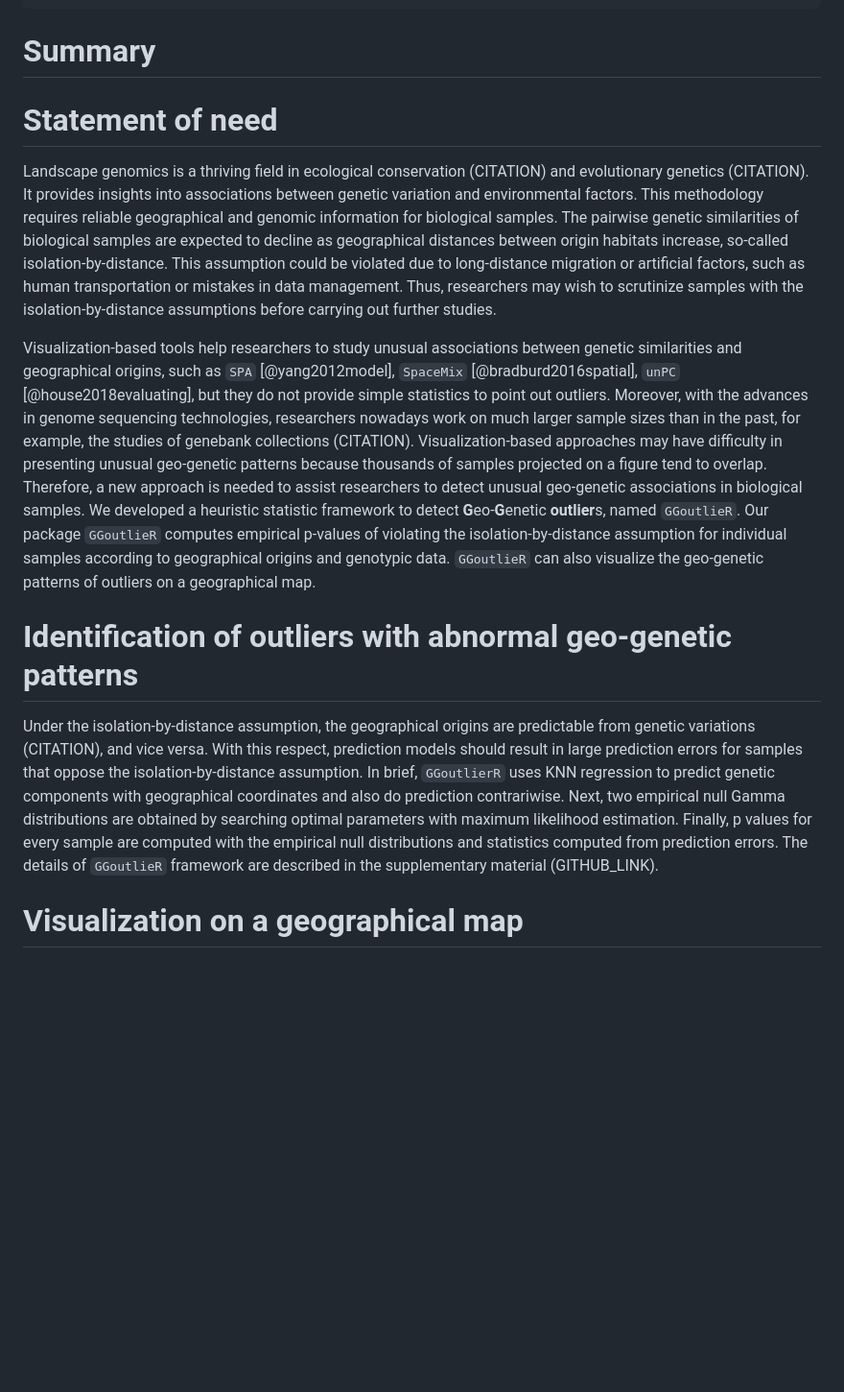
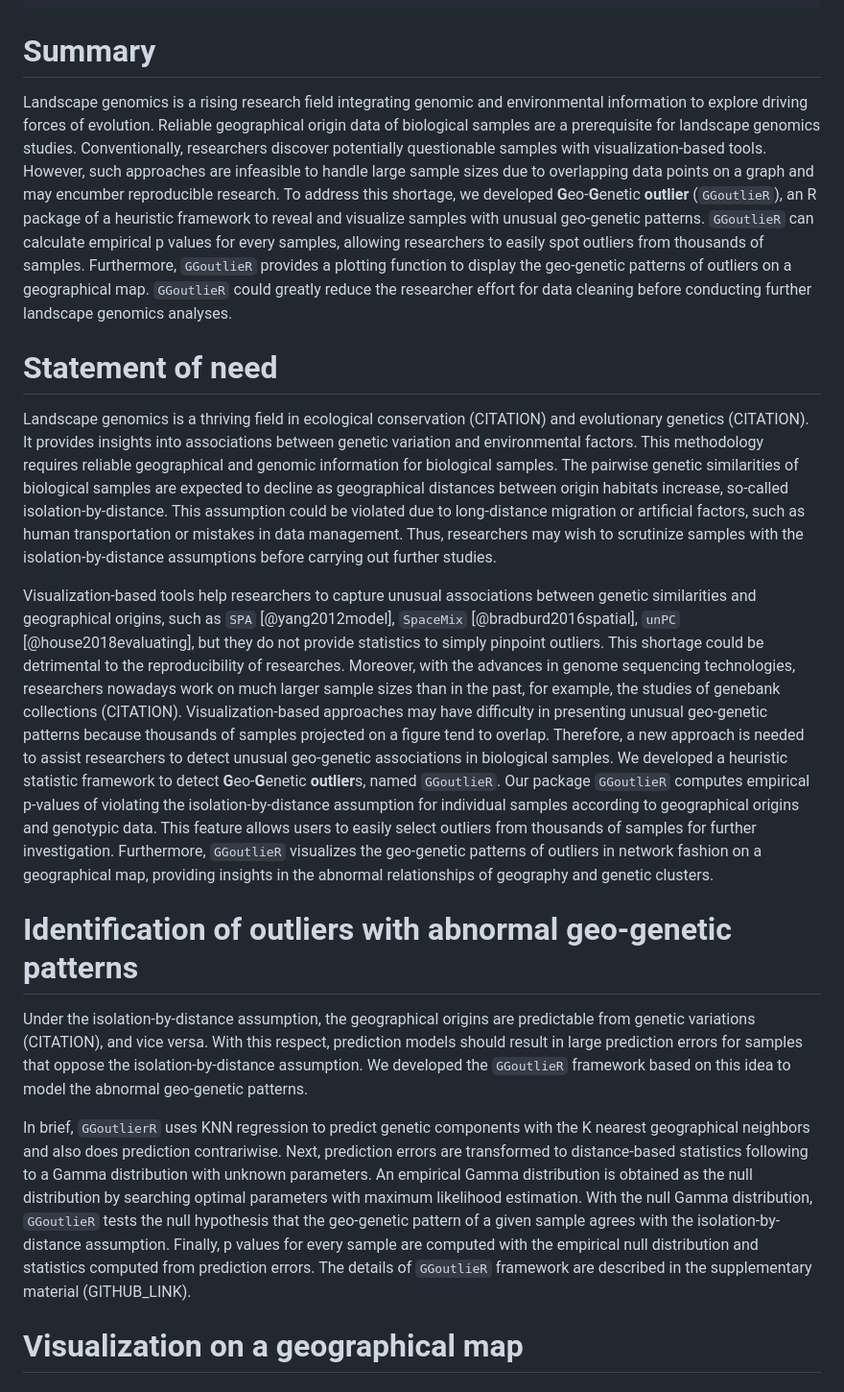
Before and after one commit to kjschmidlab/GGoutlieR, a Markdown page: paper/paper.md, the part around the change. Shown: that part at 96% size. GitHub-like rendering; blank space fills up the shorter version.

Commit message:
add summary section; update the short description of GGoutlieR method

```diff
--- a/paper/paper.md
+++ b/paper/paper.md
@@ -27,6 +27,15 @@ bibliography: paper.bib
 
 # Summary
 
+Landscape genomics is a rising research field integrating genomic and environmental information to explore driving forces of evolution.
+Reliable geographical origin data of biological samples are a prerequisite for landscape genomics studies.
+Conventionally, researchers discover potentially questionable samples with visualization-based tools.
+However, such approaches are infeasible to handle large sample sizes due to overlapping data points on a graph and may encumber reproducible research.
+To address this shortage, we developed **G**eo-**G**enetic **outlier** (`GGoutlieR`), an R package of a heuristic framework to reveal and visualize samples with unusual geo-genetic patterns.
+`GGoutlieR` can calculate empirical p values for every samples, allowing researchers to easily spot outliers from thousands of samples.
+Furthermore, `GGoutlieR` provides a plotting function to display the geo-genetic patterns of outliers on a geographical map.
+`GGoutlieR` could greatly reduce the researcher effort for data cleaning before conducting further landscape genomics analyses.
+
 # Statement of need
 
 Landscape genomics is a thriving field in ecological conservation (CITATION) and evolutionary genetics (CITATION).
@@ -36,25 +45,28 @@ The pairwise genetic similarities of biological samples are expected to decline
 This assumption could be violated due to long-distance migration or artificial factors, such as human transportation or mistakes in data management.
 Thus, researchers may wish to scrutinize samples with the isolation-by-distance assumptions before carrying out further studies.
 
-Visualization-based tools help researchers to study unusual associations between genetic similarities and geographical origins, such as `SPA` [@yang2012model], `SpaceMix` [@bradburd2016spatial], `unPC` [@house2018evaluating], but they do not provide simple statistics to point out outliers.
+Visualization-based tools help researchers to capture unusual associations between genetic similarities and geographical origins, such as `SPA` [@yang2012model], `SpaceMix` [@bradburd2016spatial], `unPC` [@house2018evaluating], but they do not provide statistics to simply pinpoint outliers.
+This shortage could be detrimental to the reproducibility of researches.
 Moreover, with the advances in genome sequencing technologies, researchers nowadays work on much larger sample sizes than in the past, for example, the studies of genebank collections (CITATION).
 Visualization-based approaches may have difficulty in presenting unusual geo-genetic patterns because thousands of samples projected on a figure tend to overlap.
 Therefore, a new approach is needed to assist researchers to detect unusual geo-genetic associations in biological samples.
 We developed a heuristic statistic framework to detect **G**eo-**G**enetic **outlier**s, named `GGoutlieR`.
 Our package `GGoutlieR` computes empirical p-values of violating the isolation-by-distance assumption for individual samples according to geographical origins and genotypic data.
-`GGoutlieR` can also visualize the geo-genetic patterns of outliers on a geographical map.
+This feature allows users to easily select outliers from thousands of samples for further investigation.
+Furthermore, `GGoutlieR` visualizes the geo-genetic patterns of outliers in network fashion on a geographical map, providing insights in the abnormal relationships of geography and genetic clusters.
 
 # Identification of outliers with abnormal geo-genetic patterns
 
 Under the isolation-by-distance assumption, the geographical origins are predictable from genetic variations (CITATION), and vice versa.
 With this respect, prediction models should result in large prediction errors for samples that oppose the isolation-by-distance assumption.
-In brief, `GGoutlierR` uses KNN regression to predict genetic components with geographical coordinates and also do prediction contrariwise.
-Next, two empirical null Gamma distributions are obtained by searching optimal parameters with maximum likelihood estimation.
-Finally, p values for every sample are computed with the empirical null distributions and statistics computed from prediction errors.
+We developed the `GGoutlieR` framework based on this idea to model the abnormal geo-genetic patterns.
+
+In brief, `GGoutlierR` uses KNN regression to predict genetic components with the K nearest geographical neighbors and also does prediction contrariwise.
+Next, prediction errors are transformed to distance-based statistics following to a Gamma distribution with unknown parameters.
+An empirical Gamma distribution is obtained as the null distribution by searching optimal parameters with maximum likelihood estimation.
+With the null Gamma distribution, `GGoutlieR` tests the null hypothesis that the geo-genetic pattern of a given sample agrees with the isolation-by-distance assumption.
+Finally, p values for every sample are computed with the empirical null distribution and statistics computed from prediction errors.
 The details of `GGoutlieR` framework are described in the supplementary material (GITHUB_LINK).
-
-
-
 
 # Visualization on a geographical map
 
```
